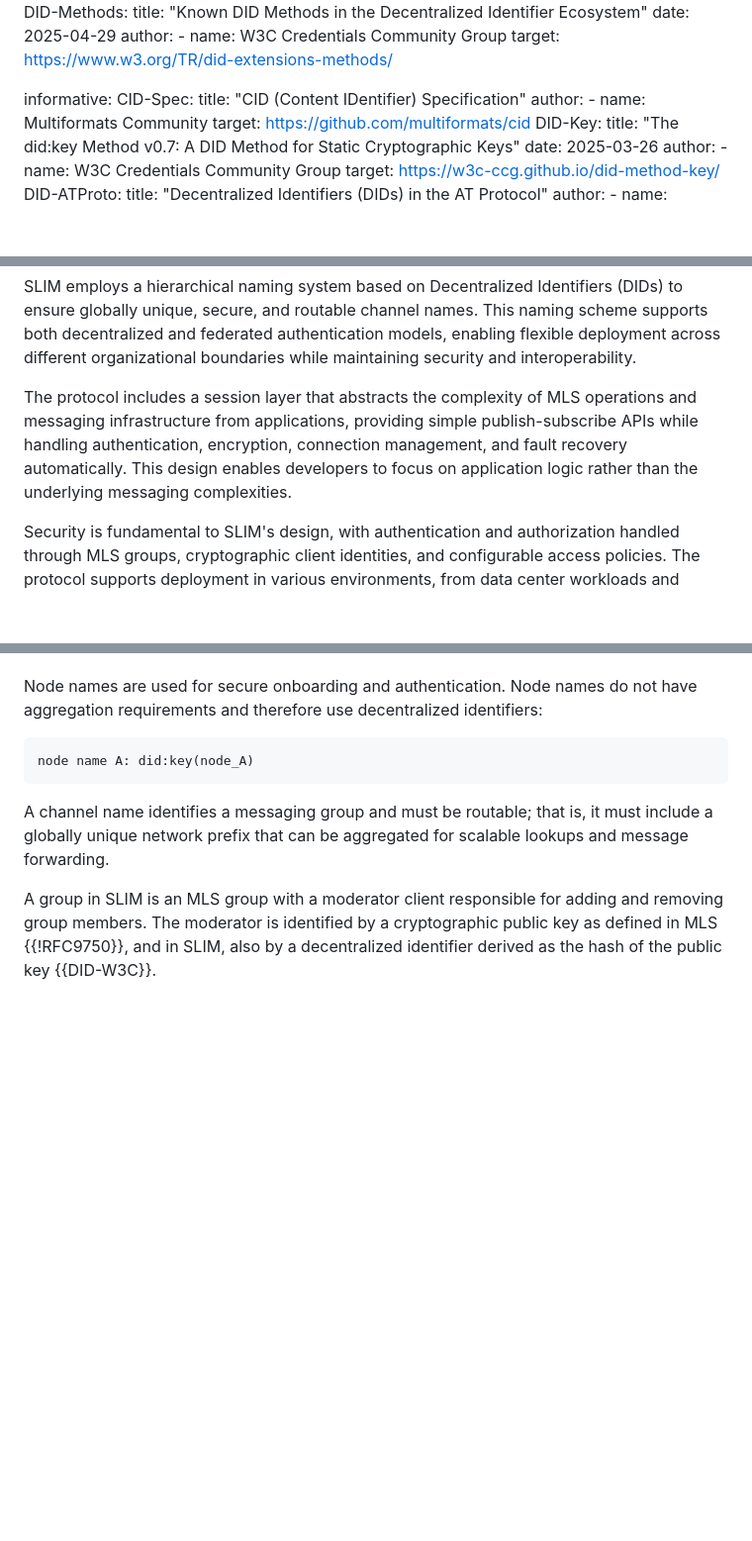
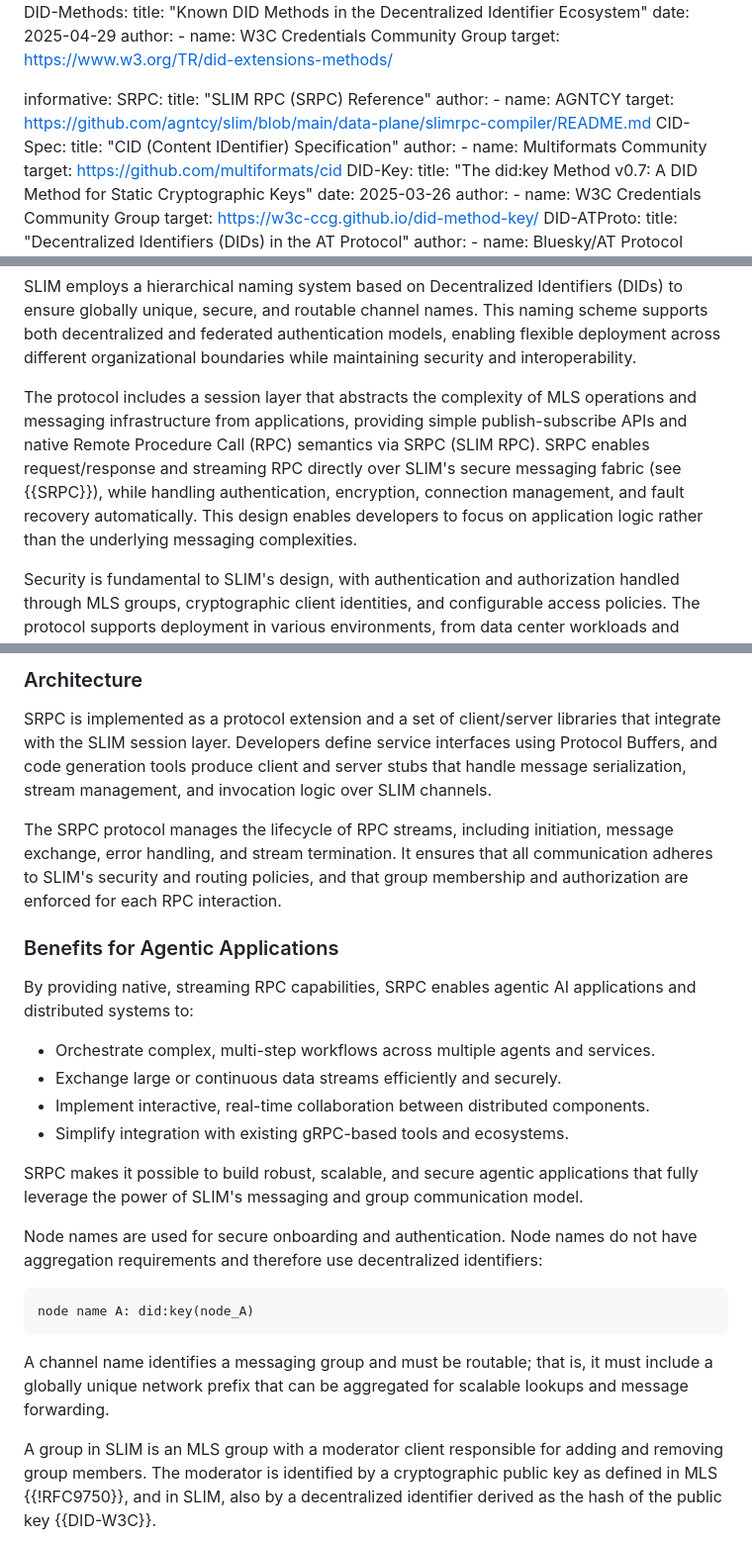
Before and after one commit to agntcy/slim-spec, a Markdown page: draft-agntcy-slim.md, 3 parts joined by grey strips. Shown: that part at 99% size. Drawn GitHub-style; blank space fills up the shorter version.

Commit message:
docs: clarify RPC vs messaging and challenges of RPC over messaging in SLIM draft
Signed-off-by: Luca Muscariello <muscariello@ieee.org>

```diff
--- a/draft-agntcy-slim.md
+++ b/draft-agntcy-slim.md
@@ -63,6 +63,11 @@ normative:
 
 
 informative:
+  SRPC:
+    title: "SLIM RPC (SRPC) Reference"
+    author:
+      - name: AGNTCY
+    target: https://github.com/agntcy/slim/blob/main/data-plane/slimrpc-compiler/README.md
   CID-Spec:
     title: "CID (Content IDentifier) Specification"
     author:
@@ -134,9 +139,12 @@ maintaining security and interoperability.
 
 The protocol includes a session layer that abstracts the complexity of MLS
 operations and messaging infrastructure from applications, providing simple
-publish-subscribe APIs while handling authentication, encryption, connection
-management, and fault recovery automatically. This design enables developers
-to focus on application logic rather than the underlying messaging complexities.
+publish-subscribe APIs and native Remote Procedure Call (RPC) semantics via SRPC
+(SLIM RPC). SRPC enables request/response and streaming RPC directly over SLIM's
+secure messaging fabric (see {{SRPC}}), while handling authentication,
+encryption, connection management, and fault recovery automatically. This design
+enables developers to focus on application logic rather than the underlying
+messaging complexities.
 
 Security is fundamental to SLIM's design, with authentication and authorization
 handled through MLS groups, cryptographic client identities, and configurable
@@ -424,3 +512,30 @@ and client locators.
+### Architecture
+
+SRPC is implemented as a protocol extension and a set of client/server libraries
+that integrate with the SLIM session layer. Developers define service interfaces
+using Protocol Buffers, and code generation tools produce client and server
+stubs that handle message serialization, stream management, and invocation logic
+over SLIM channels.
+
+The SRPC protocol manages the lifecycle of RPC streams, including initiation,
+message exchange, error handling, and stream termination. It ensures that all
+communication adheres to SLIM's security and routing policies, and that group
+membership and authorization are enforced for each RPC interaction.
+
+### Benefits for Agentic Applications
+
+By providing native, streaming RPC capabilities, SRPC enables agentic AI
+applications and distributed systems to:
+
+- Orchestrate complex, multi-step workflows across multiple agents and services.
+- Exchange large or continuous data streams efficiently and securely.
+- Implement interactive, real-time collaboration between distributed components.
+- Simplify integration with existing gRPC-based tools and ecosystems.
+
+SRPC makes it possible to build robust, scalable, and secure agentic
+applications that fully leverage the power of SLIM's messaging and group
+communication model.
+
 Node names are used for secure onboarding and authentication. Node names do not
 have aggregation requirements and therefore use decentralized identifiers:
 
```
Also changed, not shown: other parts of draft-agntcy-slim.md (+80 -0 lines).
